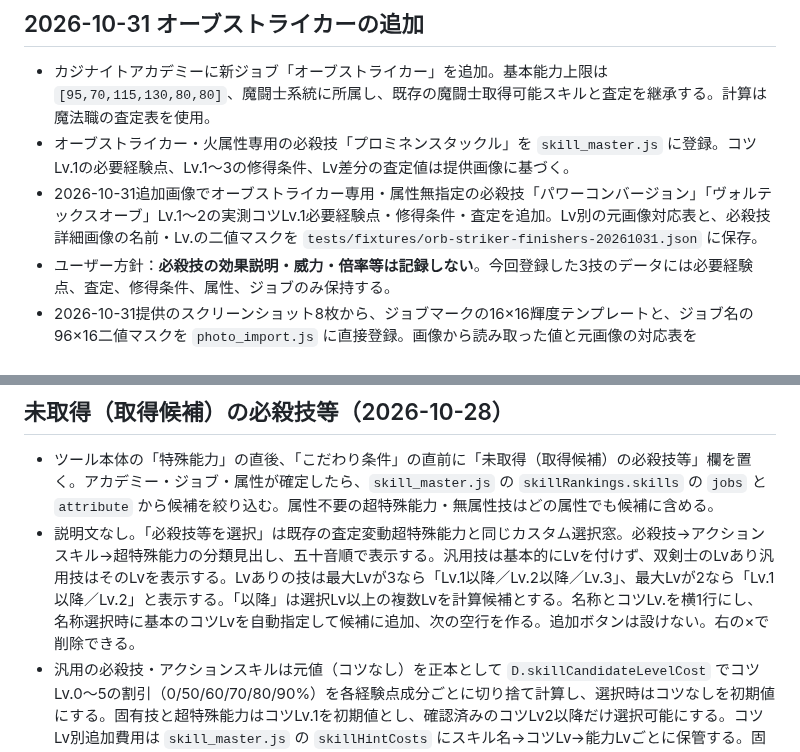
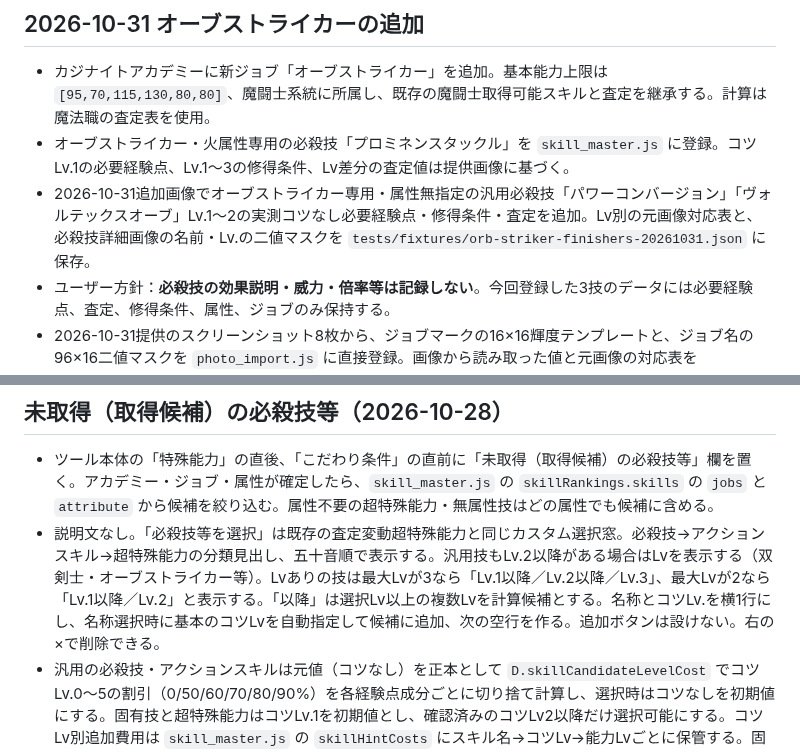
Before and after one commit to pawaado/pawaado-satei, a Markdown page: README.md, 2 parts joined by grey strips. GitHub-like rendering.

Commit message:
Correct Orb Striker neutral finishers as no-tip multi-level generic skills (README.md)

```diff
--- a/README.md
+++ b/README.md
@@ -26,7 +26,7 @@ GitHub Pages で公開している査定ツールの保守メモです。
 
 - カジナイトアカデミーに新ジョブ「オーブストライカー」を追加。基本能力上限は `[95,70,115,130,80,80]`、魔闘士系統に所属し、既存の魔闘士取得可能スキルと査定を継承する。計算は魔法職の査定表を使用。
 - オーブストライカー・火属性専用の必殺技「プロミネンスタックル」を `skill_master.js` に登録。コツLv.1の必要経験点、Lv.1〜3の修得条件、Lv差分の査定値は提供画像に基づく。
-- 2026-10-31追加画像でオーブストライカー専用・属性無指定の必殺技「パワーコンバージョン」「ヴォルテックスオーブ」Lv.1〜2の実測コツLv.1必要経験点・修得条件・査定を追加。Lv別の元画像対応表と、必殺技詳細画像の名前・Lv.の二値マスクを `tests/fixtures/orb-striker-finishers-20261031.json` に保存。
+- 2026-10-31追加画像でオーブストライカー専用・属性無指定の汎用必殺技「パワーコンバージョン」「ヴォルテックスオーブ」Lv.1〜2の実測コツなし必要経験点・修得条件・査定を追加。Lv別の元画像対応表と、必殺技詳細画像の名前・Lv.の二値マスクを `tests/fixtures/orb-striker-finishers-20261031.json` に保存。
 - ユーザー方針：**必殺技の効果説明・威力・倍率等は記録しない**。今回登録した3技のデータには必要経験点、査定、修得条件、属性、ジョブのみ保持する。
 - 2026-10-31提供のスクリーンショット8枚から、ジョブマークの16×16輝度テンプレートと、ジョブ名の96×16二値マスクを `photo_import.js` に直接登録。画像から読み取った値と元画像の対応表を `tests/fixtures/orb-striker-20261031.json` に保存。ゲーム画面全体のJPEG原本はリポジトリには保管していない。
 
@@ -42,7 +42,7 @@ GitHub Pages で公開している査定ツールの保守メモです。
 ## 未取得（取得候補）の必殺技等（2026-10-28）
 
 - ツール本体の「特殊能力」の直後、「こだわり条件」の直前に「未取得（取得候補）の必殺技等」欄を置く。アカデミー・ジョブ・属性が確定したら、`skill_master.js` の `skillRankings.skills` の `jobs` と `attribute` から候補を絞り込む。属性不要の超特殊能力・無属性技はどの属性でも候補に含める。
-- 説明文なし。「必殺技等を選択」は既存の査定変動超特殊能力と同じカスタム選択窓。必殺技→アクションスキル→超特殊能力の分類見出し、五十音順で表示する。汎用技は基本的にLvを付けず、双剣士のLvあり汎用技はそのLvを表示する。Lvありの技は最大Lvが3なら「Lv.1以降／Lv.2以降／Lv.3」、最大Lvが2なら「Lv.1以降／Lv.2」と表示する。「以降」は選択Lv以上の複数Lvを計算候補とする。名称とコツLv.を横1行にし、名称選択時に基本のコツLvを自動指定して候補に追加、次の空行を作る。追加ボタンは設けない。右の×で削除できる。
+- 説明文なし。「必殺技等を選択」は既存の査定変動超特殊能力と同じカスタム選択窓。必殺技→アクションスキル→超特殊能力の分類見出し、五十音順で表示する。汎用技もLv.2以降がある場合はLvを表示する（双剣士・オーブストライカー等）。Lvありの技は最大Lvが3なら「Lv.1以降／Lv.2以降／Lv.3」、最大Lvが2なら「Lv.1以降／Lv.2」と表示する。「以降」は選択Lv以上の複数Lvを計算候補とする。名称とコツLv.を横1行にし、名称選択時に基本のコツLvを自動指定して候補に追加、次の空行を作る。追加ボタンは設けない。右の×で削除できる。
 - 汎用の必殺技・アクションスキルは元値（コツなし）を正本として `D.skillCandidateLevelCost` でコツLv.0～5の割引（0/50/60/70/80/90%）を各経験点成分ごとに切り捨て計算し、選択時はコツなしを初期値にする。固有技と超特殊能力はコツLv.1を初期値とし、確認済みのコツLv2以降だけ選択可能にする。コツLv別追加費用は `skill_master.js` の `skillHintCosts` にスキル名→コツLv→能力Lvごとに保管する。固有技の未確認コツ費用を逆算しない。
 - 登録した候補を `script.js` の `candidateSkills` からWorkerへ送り、`pawaado_worker.js` で取得Lvの選択・上位Lvへの強化差分（経験点・査定・HP/耐性）と必要な基本能力アップ費用を合算し、従来の基本能力・特殊能力と同じ探索で査定の最大値を求める。ユーザー選択候補は探索の上位7件から漏れても探索対象に残す。状態キー・ブラウザキャッシュ・Worker設定キーには名前/能力Lv/コツLv/属性と条件を含める。
 - こだわり条件は**基本能力→特殊能力→必殺技等**の順。最後の「必殺技等を選択」は未取得候補を1件以上選んだときだけ操作可能、ほかと同じカスタム選択窓とし、条件表示は**「取得する」固定**で、自動的に必須取得へ追加する。選択済み候補の削除時には紐づく必須条件も削除する。通常の特殊能力のこだわり条件は従来どおり。
```
